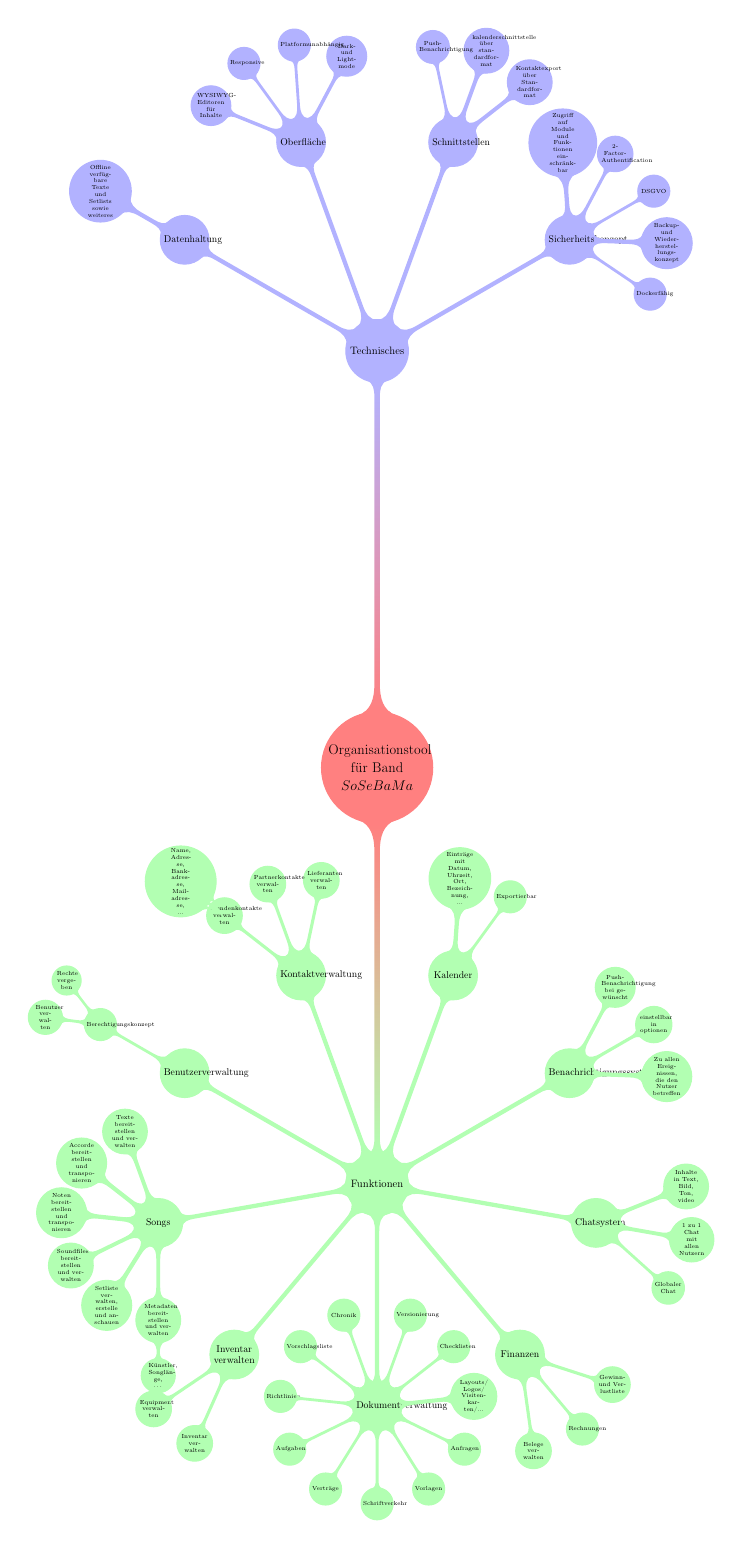
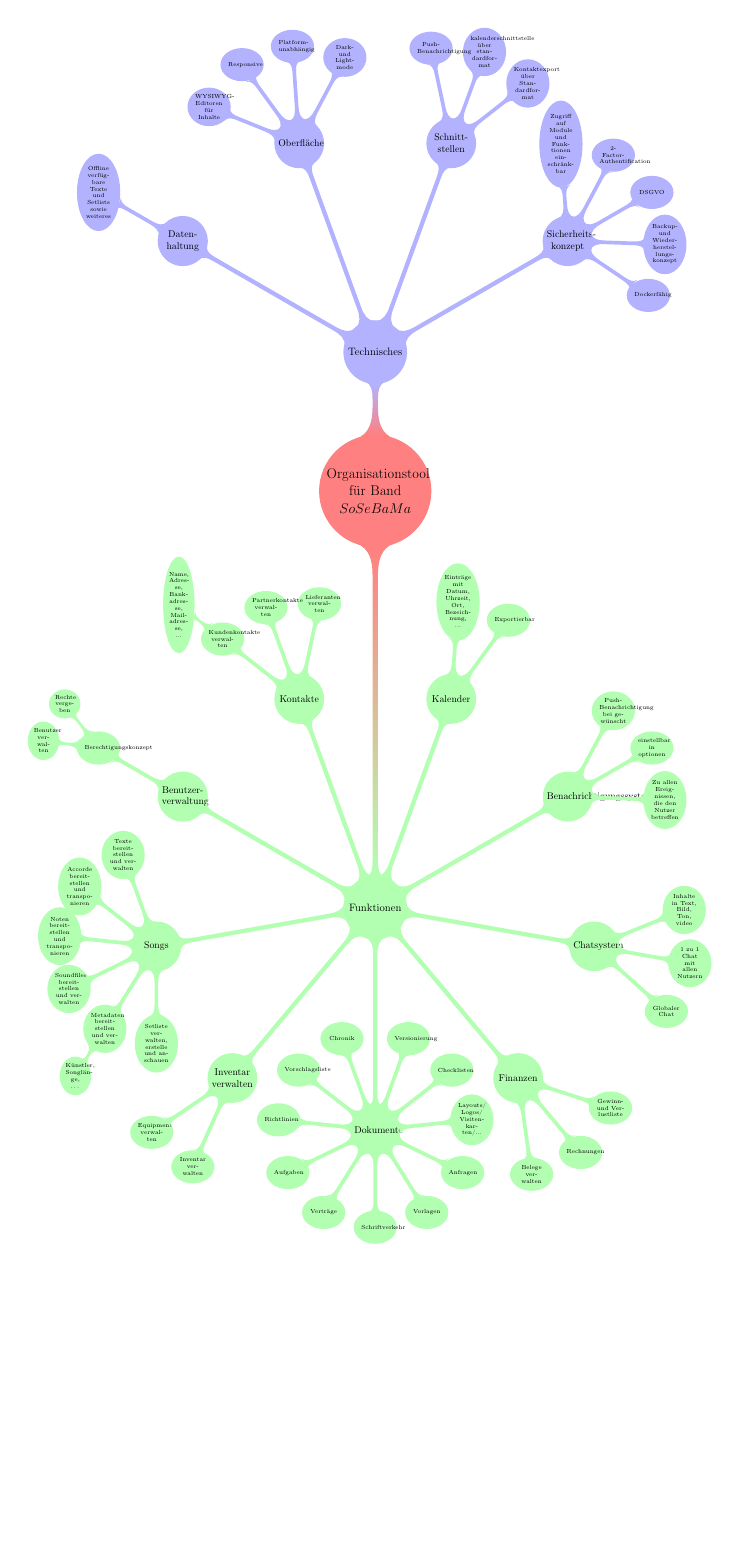
Before and after one commit to tomas-fuerl/SoSeBaMa, a LaTeX figure (Projektplanung/Projektanbahnung/FunktionsMindmap.tex): the whole page, the shorter picture padded with empty space. Compiled offline with pdfLaTeX.

Commit message:
Mindmap schöner gemacht

```diff
--- a/Projektplanung/Projektanbahnung/FunktionsMindmap.tex
+++ b/Projektplanung/Projektanbahnung/FunktionsMindmap.tex
@@ -15,39 +15,38 @@
 \usepackage{tikz}
 
 % Library für Mindmaps nachladen
-\usetikzlibrary{mindmap}
+\usetikzlibrary{mindmap, shapes, snakes}
 
 % Grafik auf Leere Seite plazieren
 \pagestyle{empty}
 
 % Beginn des Dokuments
 \begin{document}
-
 % Lade Grafik als Mindmap, Neue Objekte werden im Kreis abgebildet, Grundfarbe jedes Objektes ist Rot 50%
 \begin{tikzpicture}[
     mindmap, grow cyclic, every node/.style=concept, concept color=red!50,
     % 1. Ebene hat den Abstand 8cm und wird mit einem Winkel von 180°
-    level 1/.append style={level distance=15cm,sibling angle=180},
+    level 1/.append style={sibling angle=180, every concept/.style={circle}},
     % 2. Ebene hat den Abstand 3cm und wird mit einem Winkel von 90°
-    level 2/.append style={level distance=8cm,sibling angle=40},
+    level 2/.append style={level distance=8cm,sibling angle=40, every concept/.style={circle}},
     % 3. Ebene hat den Abstand 3cm und wird mit einem Winkel von 45°
-    level 3/.append style={level distance=3.5cm,sibling angle=32},
+    level 3/.append style={level distance=3.5cm,sibling angle=32, every concept/.style={ellipse}},
     % 3. Ebene hat den Abstand 3cm und wird mit einem Winkel von 45°
-    level 4/.append style={level distance=2cm,sibling angle=45}
+    level 4/.append style={level distance=2cm,sibling angle=45, every concept/.style={ellipse}}
     ]
 
     % Hier werden die Objekte und Unterobjekte eingebunden.
     \node{Organisationstool für Band $SoSeBaMa$}
         % Ändere das Design des Einzelnen Objektes und seiner Unterobjekte
-        child [concept color=green!30] { node {Funktionen}
-            child { node {Kontaktverwaltung}
+        child [concept color=green!30, level distance=15cm] { node {Funktionen}
+            child { node {Kontakte}
                     child {node {Lieferanten verwalten}}
                     child {node {Partnerkontakte verwalten}}
                     child {node {Kundenkontakte verwalten}
                         child {node {Name, Adresse, Bankadresse, Mailadresse, ...}}
                     }
             }
-            child { node {Benutzerverwaltung}
+            child { node {Benutzer\-verwaltung}
                 child {node {Berechtigungskonzept}
                     child {node {Rechte vergeben}}
                     child {node {Benutzer verwalten}}
@@ -58,16 +57,16 @@
                 child {node {Accorde bereitstellen und transponieren}}
                 child {node {Noten bereitstellen und transponieren}}
                 child {node {Soundfiles bereitstellen und verwalten}}
-                child {node {Setliste verwalten, erstelle und anschauen}}
                 child {node {Metadaten bereitstellen und verwalten}
                     child {node {Künstler, Songlänge, \dots}}
                 }
+                child {node {Setliste verwalten, erstelle und anschauen}}
             }
             child { node {Inventar verwalten}
                 child {node {Equipment verwalten}}
                 child {node {Inventar verwalten}}
             }
-            child { node {Dokumentverwaltung}
+            child { node {Dokumente}
                 child {node {Chronik}}
                 child {node {Vorschlagsliste}}
                 child {node {Richtlinien}}
```
Also changed, not shown: Projektplanung/Projektanbahnung/FunktionsMindmap.tex (8 more changed lines).
